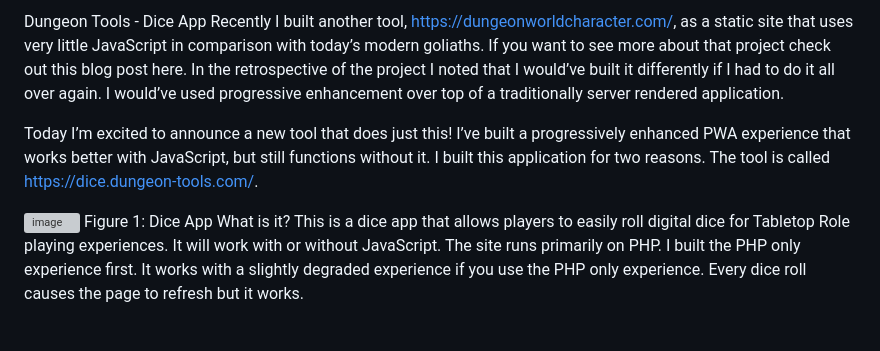
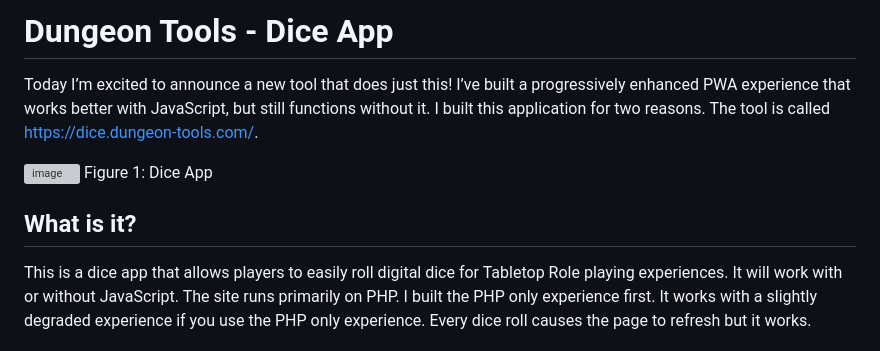
Before and after one commit to cogwizzle/dice-app, a Markdown page: README.md, the part around one of its changes. Drawn GitHub-style; grey boxes are pictures that could not be loaded.

```diff
--- a/README.md
+++ b/README.md
@@ -1,11 +1,11 @@
-Dungeon Tools - Dice App
-Recently I built another tool, https://dungeonworldcharacter.com/, as a static site that uses very little JavaScript in comparison with today’s modern goliaths. If you want to see more about that project check out this blog post here. In the retrospective of the project I noted that I would’ve built it differently if I had to do it all over again. I would’ve used progressive enhancement over top of a traditionally server rendered application.
-
+# Dungeon Tools - Dice App
 Today I’m excited to announce a new tool that does just this! I’ve built a progressively enhanced PWA experience that works better with JavaScript, but still functions without it. I built this application for two reasons. The tool is called https://dice.dungeon-tools.com/.
 
 ![image](https://github.com/cogwizzle/dice-app/assets/14897538/f101be9c-409b-4970-a3d5-eefb175a670c)
 Figure 1: Dice App
-What is it?
+
+
+## What is it?
 This is a dice app that allows players to easily roll digital dice for Tabletop Role playing experiences. It will work with or without JavaScript. The site runs primarily on PHP. I built the PHP only experience first. It works with a slightly degraded experience if you use the PHP only experience. Every dice roll causes the page to refresh but it works.
 
 The app really shines with the JavaScript enabled experience. For starters it is a PWA. It allows folks to install the application like it is a native app as well as cache resources so that it is really fast on subsequent page loads. Additionally the PWA uses JavaScript exclusively to roll the dice and updates the UI with the results. You can see up to your last 8 rolls on screen.
```
Also changed, not shown: other parts of README.md (+2 -2 lines).
